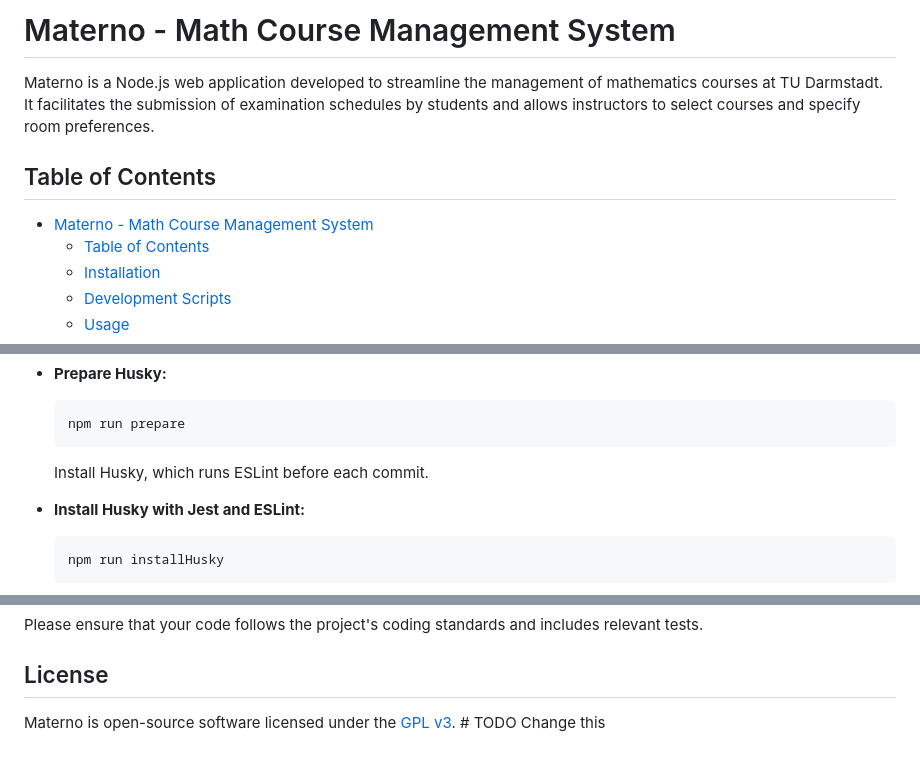
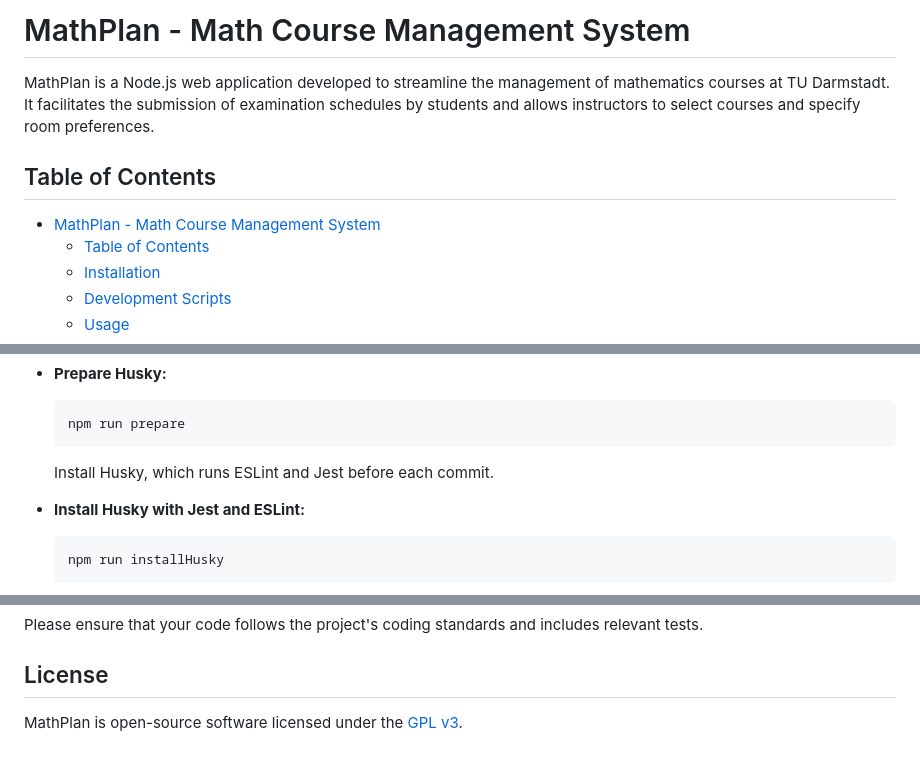
Before and after one commit to CodingTarik/MathPlan, a Markdown page: README.md, 3 parts joined by grey strips. Rendered like a GitHub page.

Commit message:
Update README.md Change name and remove TODO from License (we did agree upon GPL v3 already).

````diff
--- a/README.md
+++ b/README.md
@@ -1,10 +1,10 @@
-# Materno - Math Course Management System
+# MathPlan - Math Course Management System
 
-Materno is a Node.js web application developed to streamline the management of mathematics courses at TU Darmstadt. It facilitates the submission of examination schedules by students and allows instructors to select courses and specify room preferences.
+MathPlan is a Node.js web application developed to streamline the management of mathematics courses at TU Darmstadt. It facilitates the submission of examination schedules by students and allows instructors to select courses and specify room preferences.
 
 ## Table of Contents
 
-- [Materno - Math Course Management System](#materno---math-course-management-system)
+- [MathPlan - Math Course Management System](#mathplan---math-course-management-system)
   - [Table of Contents](#table-of-contents)
   - [Installation](#installation)
   - [Development Scripts](#development-scripts)
@@ -86,7 +86,7 @@ Materno is a Node.js web application developed to streamline the management of m
   ```bash
   npm run prepare
   ```
-  Install Husky, which runs ESLint before each commit.
+  Install Husky, which runs ESLint and Jest before each commit.
 
 - **Install Husky with Jest and ESLint:**
   ```bash
@@ -133,4 +133,4 @@ Please ensure that your code follows the project's coding standards and includes
 
 ## License
 
-Materno is open-source software licensed under the [GPL v3](LICENSE). # TODO Change this
+MathPlan is open-source software licensed under the [GPL v3](LICENSE).
````
